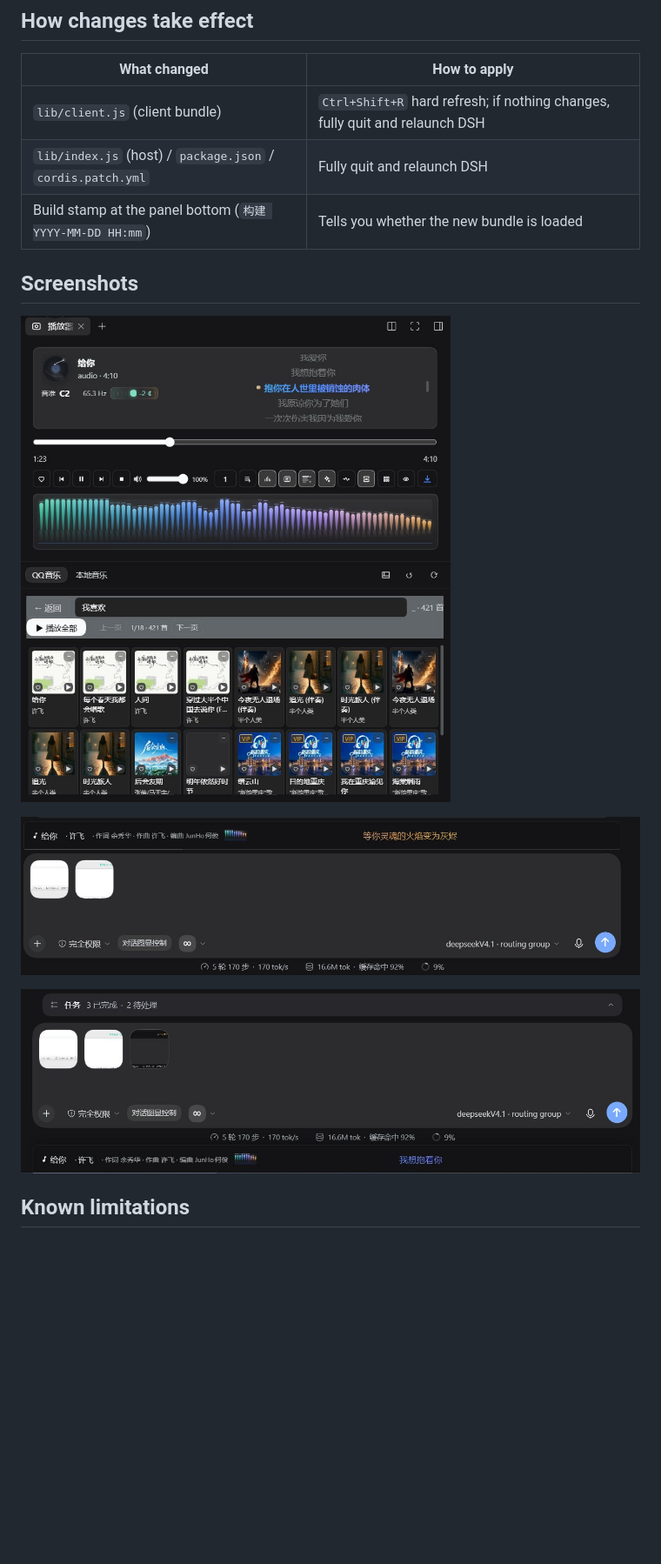
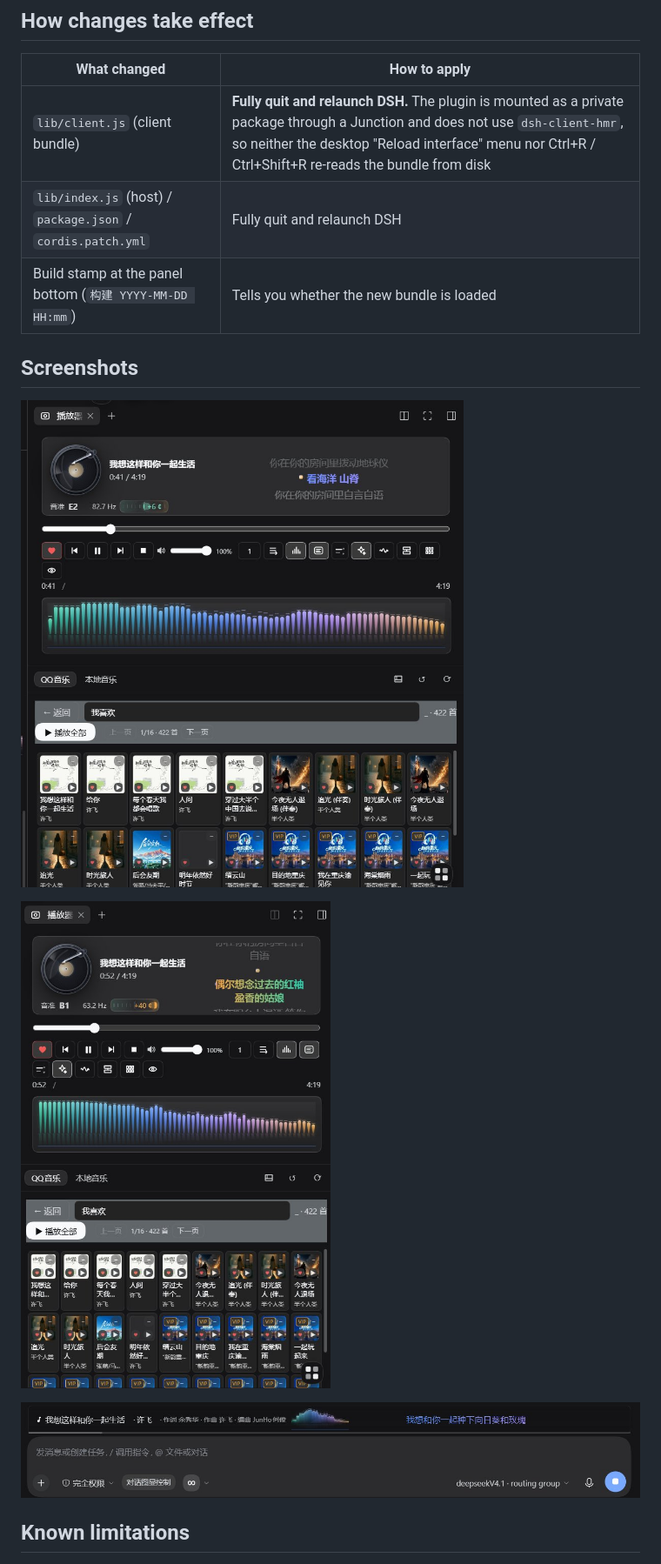
Before and after one commit to loyalchiiina/dsh-sidebar-media-player, a Markdown page: README.md, the part around one of its changes. Shown at 87% size. GitHub-like rendering; pictures changed too: docs/screenshots/01-panel-playlist-dark.jpg, docs/screenshots/02-capsule-popup-dark.jpg (deleted), docs/screenshots/02-panel-lyrics-dark.jpg (added); blank space fills up the shorter version.

```diff
--- a/README.md
+++ b/README.md
@@ -238,7 +244,7 @@ Upgrading to 0.2.6 runs a **one-time migration** (localStorage marker `smp.appea
 
 | What changed | How to apply |
 |---|---|
-| `lib/client.js` (client bundle) | `Ctrl+Shift+R` hard refresh; if nothing changes, fully quit and relaunch DSH |
+| `lib/client.js` (client bundle) | **Fully quit and relaunch DSH.** The plugin is mounted as a private package through a Junction and does not use `dsh-client-hmr`, so neither the desktop "Reload interface" menu nor Ctrl+R / Ctrl+Shift+R re-reads the bundle from disk |
 | `lib/index.js` (host) / `package.json` / `cordis.patch.yml` | Fully quit and relaunch DSH |
 | Build stamp at the panel bottom (`构建 YYYY-MM-DD HH:mm`) | Tells you whether the new bundle is loaded |
 
@@ -248,7 +254,7 @@ Upgrading to 0.2.6 runs a **one-time migration** (localStorage marker `smp.appea
 
-![The bottom capsule bar: lyric centered in the leftover space, click the song title to open the panel (dark theme)](docs/screenshots/02-capsule-popup-dark.jpg)
+![Second panel state: tinted lyric area, red liked heart, progress row and spectrum (dark theme)](docs/screenshots/02-panel-lyrics-dark.jpg)
 
-![The bottom capsule bar beside the task panel: bar width tracks the composer width live (dark theme)](docs/screenshots/03-capsule-task-dark.jpg)
+![The bottom capsule bar: width tracks the composer, lyric centered in the leftover space, capsule spectrum on the right (dark theme)](docs/screenshots/03-capsule-bar-dark.jpg)
 
 ## Known limitations
 
```
Also changed, not shown: other parts of README.md (+20 -14 lines), CHANGELOG.md (+1 -0 lines), 1 other file.
